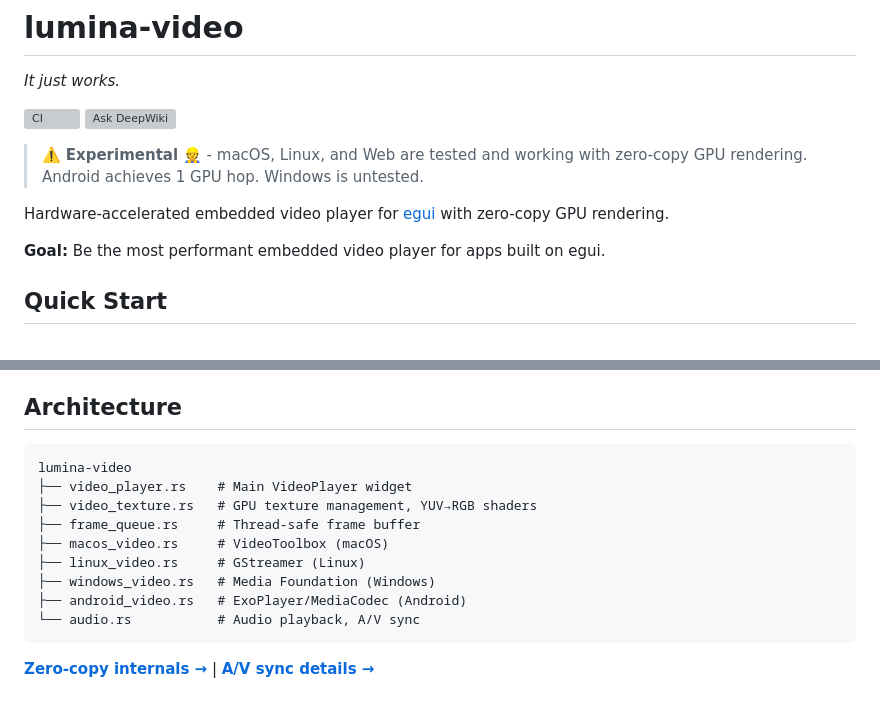
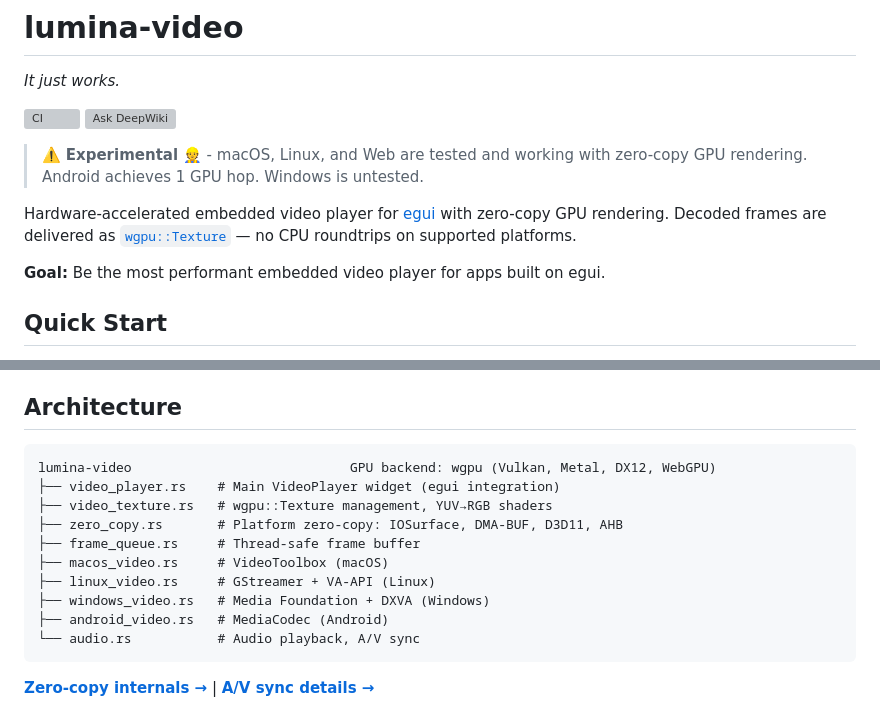
Before and after one commit to lumina-video/lumina-video, a Markdown page: README.md, 2 parts joined by grey strips. Rendered like a GitHub page; grey boxes are pictures that could not be loaded.

````diff
--- a/README.md
+++ b/README.md
@@ -8,7 +8,7 @@
 
 > ⚠️ **Experimental** 👷 - macOS, Linux, and Web are tested and working with zero-copy GPU rendering. Android achieves 1 GPU hop. Windows is untested.
 
-Hardware-accelerated embedded video player for [egui](https://github.com/emilk/egui) with zero-copy GPU rendering.
+Hardware-accelerated embedded video player for [egui](https://github.com/emilk/egui) with zero-copy GPU rendering. Decoded frames are delivered as [`wgpu::Texture`](https://docs.rs/wgpu) — no CPU roundtrips on supported platforms.
 
 **Goal:** Be the most performant embedded video player for apps built on egui.
 
@@ -426,14 +426,15 @@ cargo build --features windows-native-video
 ## Architecture
 
 ```text
-lumina-video
-├── video_player.rs    # Main VideoPlayer widget
-├── video_texture.rs   # GPU texture management, YUV→RGB shaders
+lumina-video                            GPU backend: wgpu (Vulkan, Metal, DX12, WebGPU)
+├── video_player.rs    # Main VideoPlayer widget (egui integration)
+├── video_texture.rs   # wgpu::Texture management, YUV→RGB shaders
+├── zero_copy.rs       # Platform zero-copy: IOSurface, DMA-BUF, D3D11, AHB
 ├── frame_queue.rs     # Thread-safe frame buffer
 ├── macos_video.rs     # VideoToolbox (macOS)
-├── linux_video.rs     # GStreamer (Linux)
-├── windows_video.rs   # Media Foundation (Windows)
-├── android_video.rs   # ExoPlayer/MediaCodec (Android)
+├── linux_video.rs     # GStreamer + VA-API (Linux)
+├── windows_video.rs   # Media Foundation + DXVA (Windows)
+├── android_video.rs   # MediaCodec (Android)
 └── audio.rs           # Audio playback, A/V sync
 ```
 
````
Also changed, not shown: crates/lumina-video/README.md (added, +54 -0 lines).
